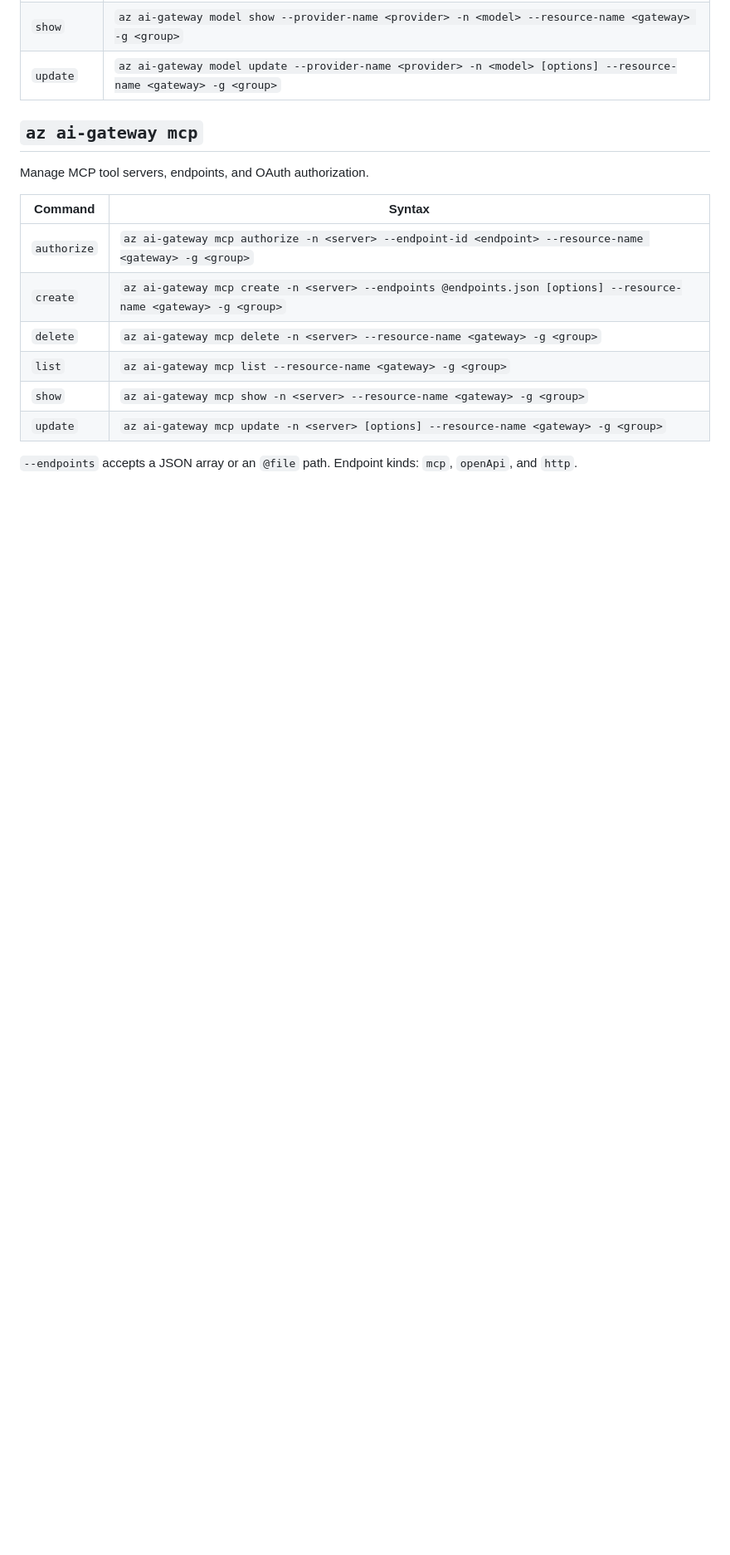
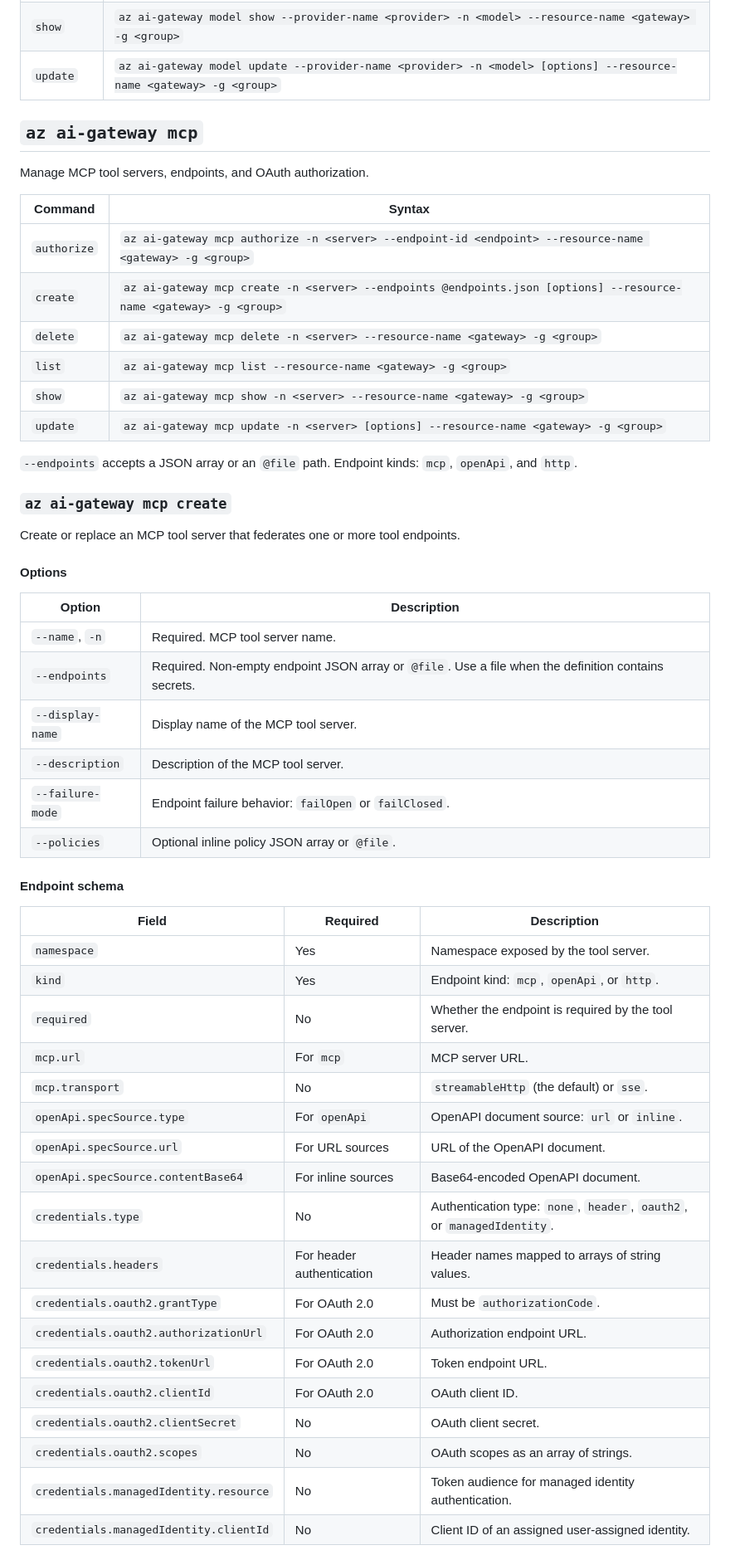
Before and after one commit to Azure/ai-gateway, a Markdown page: src/ai-gateway/README.md, the part around one of its changes. Shown at 83% size. GitHub-like rendering; blank space fills up the shorter version.

Commit message:
Document MCP create command
Co-authored-by: Copilot <223556219+Copilot@users.noreply.github.com>

```diff
--- a/src/ai-gateway/README.md
+++ b/src/ai-gateway/README.md
@@ -276,3 +276,41 @@ Manage MCP tool servers, endpoints, and OAuth authorization.
 `--endpoints` accepts a JSON array or an `@file` path. Endpoint kinds: `mcp`,
 `openApi`, and `http`.
 
+### `az ai-gateway mcp create`
+
+Create or replace an MCP tool server that federates one or more tool endpoints.
+
+#### Options
+
+| Option | Description |
+| --- | --- |
+| `--name`, `-n` | Required. MCP tool server name. |
+| `--endpoints` | Required. Non-empty endpoint JSON array or `@file`. Use a file when the definition contains secrets. |
+| `--display-name` | Display name of the MCP tool server. |
+| `--description` | Description of the MCP tool server. |
+| `--failure-mode` | Endpoint failure behavior: `failOpen` or `failClosed`. |
+| `--policies` | Optional inline policy JSON array or `@file`. |
+
+#### Endpoint schema
+
+| Field | Required | Description |
+| --- | --- | --- |
+| `namespace` | Yes | Namespace exposed by the tool server. |
+| `kind` | Yes | Endpoint kind: `mcp`, `openApi`, or `http`. |
+| `required` | No | Whether the endpoint is required by the tool server. |
+| `mcp.url` | For `mcp` | MCP server URL. |
+| `mcp.transport` | No | `streamableHttp` (the default) or `sse`. |
+| `openApi.specSource.type` | For `openApi` | OpenAPI document source: `url` or `inline`. |
+| `openApi.specSource.url` | For URL sources | URL of the OpenAPI document. |
+| `openApi.specSource.contentBase64` | For inline sources | Base64-encoded OpenAPI document. |
+| `credentials.type` | No | Authentication type: `none`, `header`, `oauth2`, or `managedIdentity`. |
+| `credentials.headers` | For header authentication | Header names mapped to arrays of string values. |
+| `credentials.oauth2.grantType` | For OAuth 2.0 | Must be `authorizationCode`. |
+| `credentials.oauth2.authorizationUrl` | For OAuth 2.0 | Authorization endpoint URL. |
+| `credentials.oauth2.tokenUrl` | For OAuth 2.0 | Token endpoint URL. |
+| `credentials.oauth2.clientId` | For OAuth 2.0 | OAuth client ID. |
+| `credentials.oauth2.clientSecret` | No | OAuth client secret. |
+| `credentials.oauth2.scopes` | No | OAuth scopes as an array of strings. |
+| `credentials.managedIdentity.resource` | No | Token audience for managed identity authentication. |
+| `credentials.managedIdentity.clientId` | No | Client ID of an assigned user-assigned identity. |
+
```
Also changed, not shown: other parts of src/ai-gateway/README.md (+69 -0 lines).
